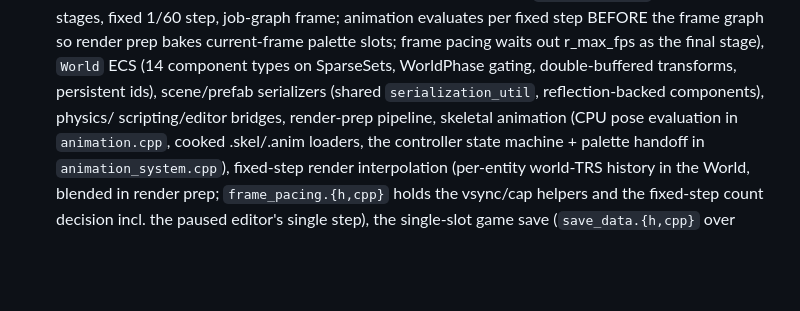
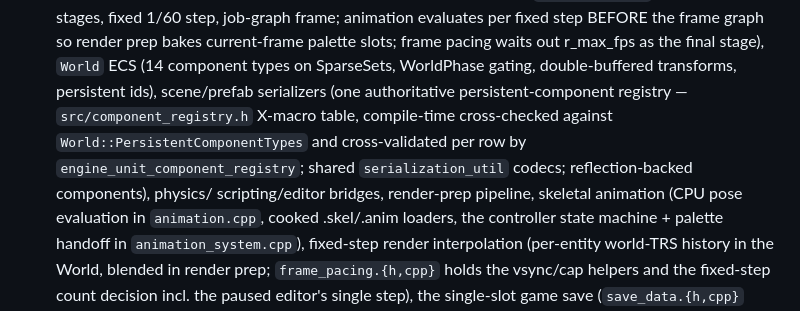
Before and after one commit to shimakaze09/Engine, a Markdown page: CLAUDE.md, the part around the change. Rendered like a GitHub page; blank space fills up the shorter version.

Commit message:
Docs: record the persistent-component registry in the runtime map
Co-Authored-By: Claude Fable 5 <noreply@anthropic.com>

```diff
--- a/CLAUDE.md
+++ b/CLAUDE.md
@@ -234,7 +234,11 @@ options: `ENGINE_TARGET_PLATFORM` (Win64/Linux/macOS/Android/iOS/Web),
   the final stage),
   `World` ECS (14 component types on SparseSets, WorldPhase gating,
   double-buffered transforms, persistent ids), scene/prefab serializers
-  (shared `serialization_util`, reflection-backed components), physics/
+  (one authoritative persistent-component registry —
+  `src/component_registry.h` X-macro table, compile-time cross-checked
+  against `World::PersistentComponentTypes` and cross-validated per row by
+  `engine_unit_component_registry`; shared `serialization_util` codecs;
+  reflection-backed components), physics/
   scripting/editor bridges, render-prep pipeline, skeletal animation (CPU
   pose evaluation in `animation.cpp`, cooked .skel/.anim loaders, the
   controller state machine + palette handoff in `animation_system.cpp`),
```
